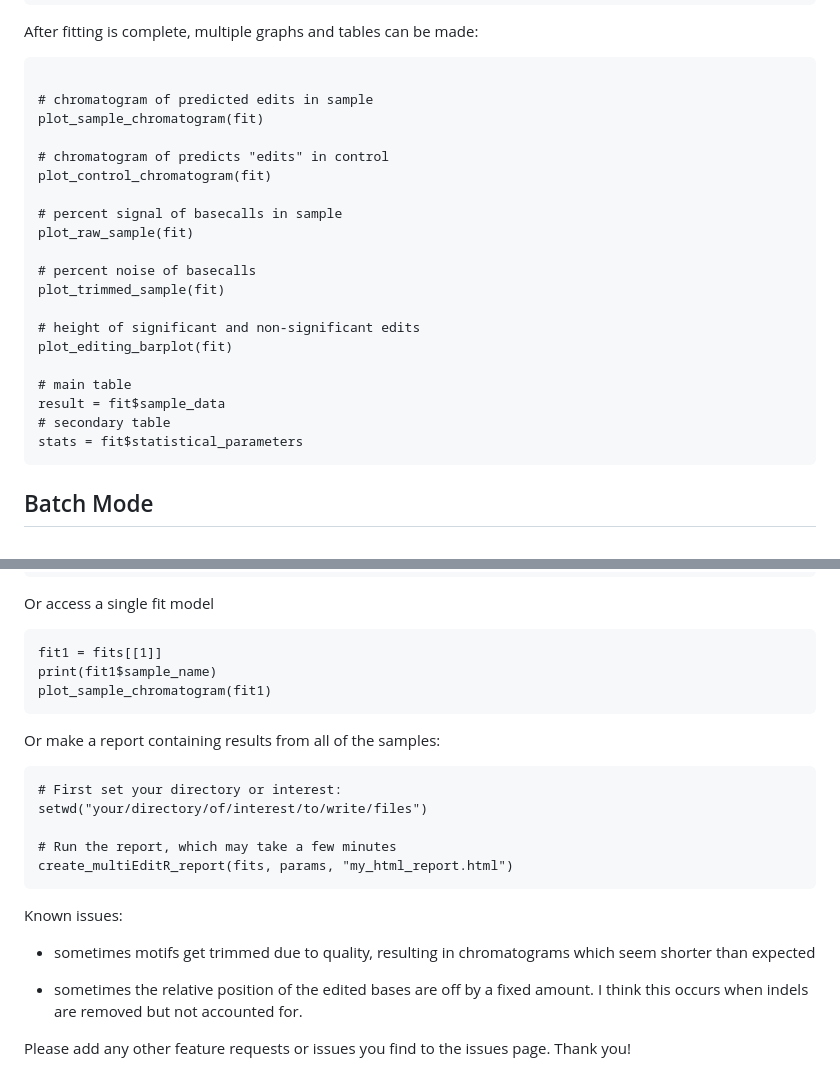
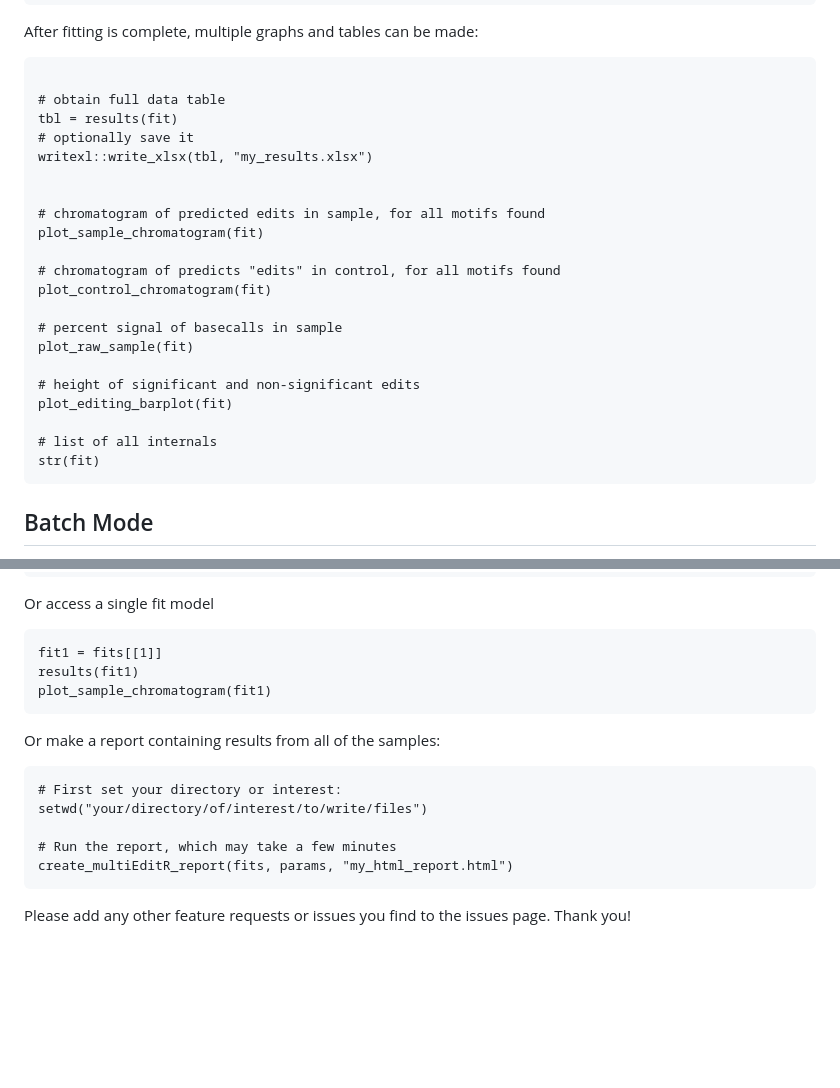
Before and after one commit to jeremymchacon/multieditR_Package, a Markdown page: readme.md, 2 parts joined by grey strips. GitHub-like rendering; blank space fills up the shorter version.

Commit message:
readme adjustment

````diff
--- a/readme.md
+++ b/readme.md
@@ -46,25 +46,26 @@ After fitting is complete, multiple graphs and tables can be made:
 
 ```
 
-# chromatogram of predicted edits in sample
+# obtain full data table
+tbl = results(fit)
+# optionally save it
+writexl::write_xlsx(tbl, "my_results.xlsx")
+
+
+# chromatogram of predicted edits in sample, for all motifs found
 plot_sample_chromatogram(fit)
 
-# chromatogram of predicts "edits" in control
+# chromatogram of predicts "edits" in control, for all motifs found
 plot_control_chromatogram(fit)
 
 # percent signal of basecalls in sample
 plot_raw_sample(fit)
 
-# percent noise of basecalls
-plot_trimmed_sample(fit)
-
 # height of significant and non-significant edits
 plot_editing_barplot(fit)
 
-# main table
-result = fit$sample_data
-# secondary table
-stats = fit$statistical_parameters
+# list of all internals
+str(fit)
 ```
 
 ## Batch Mode
@@ -101,7 +102,7 @@ Or access a single fit model
 
 ```
 fit1 = fits[[1]]
-print(fit1$sample_name)
+results(fit1)
 plot_sample_chromatogram(fit1)
 ```
 
@@ -114,10 +115,4 @@ setwd("your/directory/of/interest/to/write/files")
 create_multiEditR_report(fits, params, "my_html_report.html")
 ```
 
-Known issues:
-
-- sometimes motifs get trimmed due to quality, resulting in chromatograms which seem shorter than expected
-
-- sometimes the relative position of the edited bases are off by a fixed amount. I think this occurs when indels are removed but not accounted for.
-
 Please add any other feature requests or issues you find to the issues page. Thank you!
````
